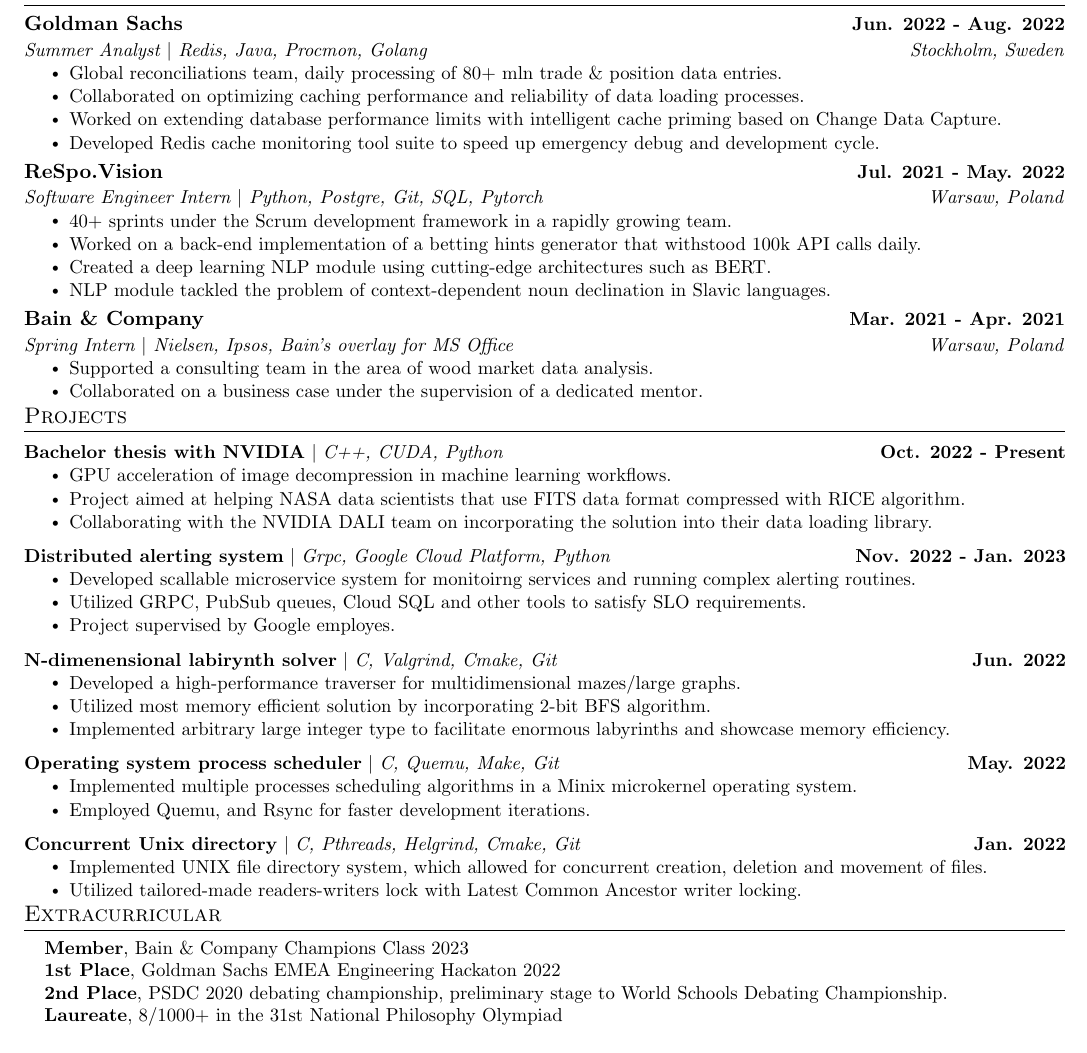
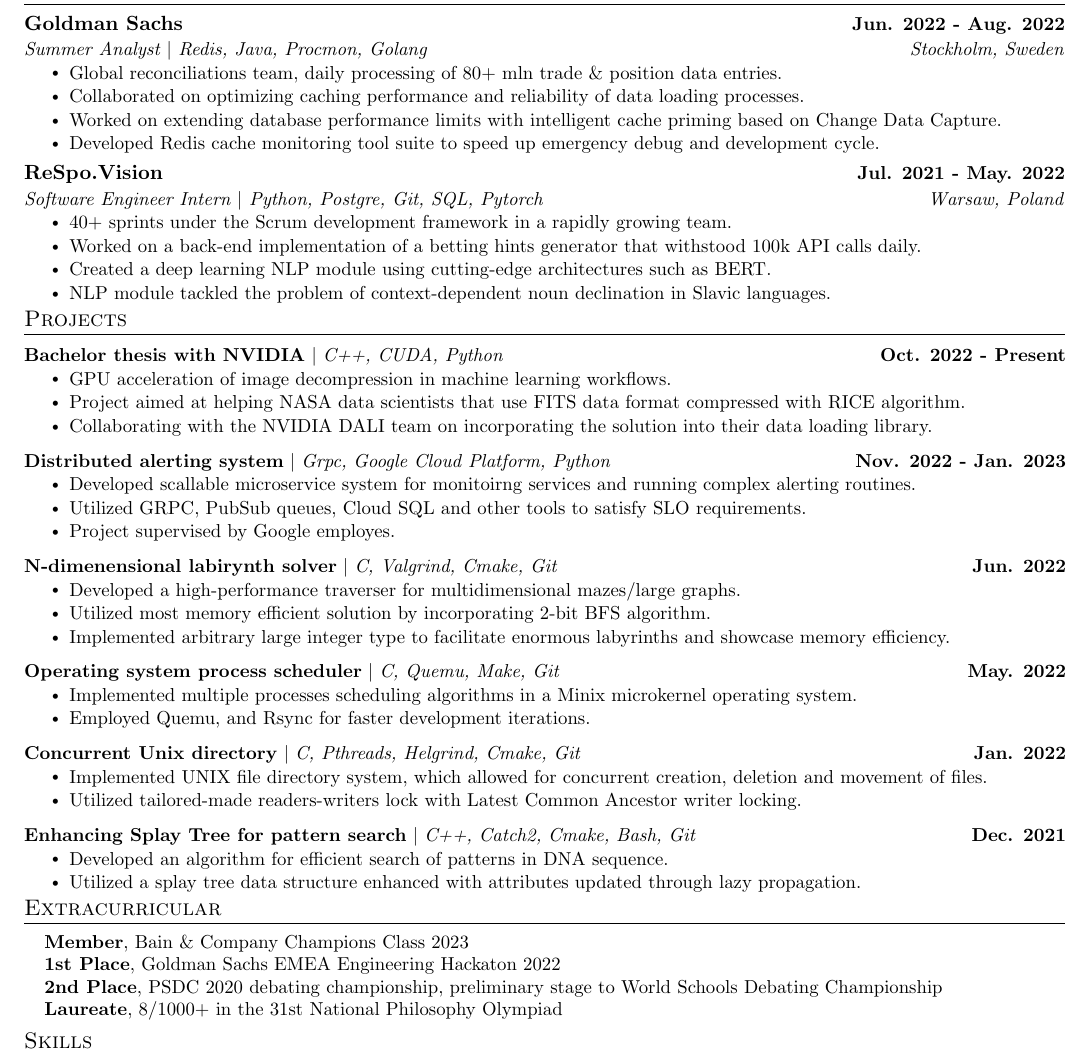
Before and after one commit to aderylo/resume, a LaTeX document (SWE/main.tex): part of the page, cut so that both start at the same text. Compiled offline with pdfLaTeX.

Commit message:
Update SWE by removing bain and adding ASD

```diff
--- a/SWE/main.tex
+++ b/SWE/main.tex
@@ -172,14 +172,7 @@
 \resumeItem{Created a deep learning NLP module using cutting-edge architectures such as BERT.}
 \resumeItem{NLP module tackled the problem of context-dependent noun declination in Slavic languages.}
 \resumeItemListEnd
-
-\resumeSubheading
-{Bain \& Company}{Mar. 2021 - Apr. 2021}
-{Spring Intern $|$ Nielsen, Ipsos, Bain's overlay for MS Office}{Warsaw, Poland}
-\resumeItemListStart
-\resumeItem{Supported a consulting team in the area of wood market data analysis.}
-\resumeItem{Collaborated on a business case under the supervision of a dedicated mentor.}
-\resumeItemListEnd
+\vspace{0pt}
 
 \resumeSubHeadingListEnd
 \vspace{-16pt}
@@ -225,6 +218,13 @@
 \resumeItem{Implemented UNIX file directory system, which allowed for concurrent creation, deletion and movement of files. }
 \resumeItem{Utilized tailored-made readers-writers lock with Latest Common Ancestor writer locking.}
 \resumeItemListEnd
+\vspace{-13pt}
+\resumeProjectHeading
+{\textbf{Enhancing Splay Tree for pattern search} $|$ \emph{C++, Catch2, Cmake, Bash, Git}}{Dec. 2021}
+\resumeItemListStart
+\resumeItem{Developed an algorithm for efficient search of patterns in DNA sequence.}
+\resumeItem{Utilized a splay tree data structure enhanced with attributes updated through lazy propagation.}
+\resumeItemListEnd
 \resumeSubHeadingListEnd
 \vspace{-16pt}
 
@@ -235,7 +235,7 @@
   \small{\item{
                 \textbf{Member}{, Bain \& Company Champions Class 2023} \\
                 \textbf{1st Place}{, Goldman Sachs EMEA Engineering Hackaton 2022} \\
-                \textbf{2nd Place}{, PSDC 2020 debating championship, preliminary stage to World Schools Debating Championship.} \\
+                \textbf{2nd Place}{, PSDC 2020 debating championship, preliminary stage to World Schools Debating Championship} \\
                 \textbf{Laureate}{, 8/1000+ in the 31st National Philosophy Olympiad} \\
           }}
 \end{itemize}
```
Also changed, not shown: SWE/main.pdf.
